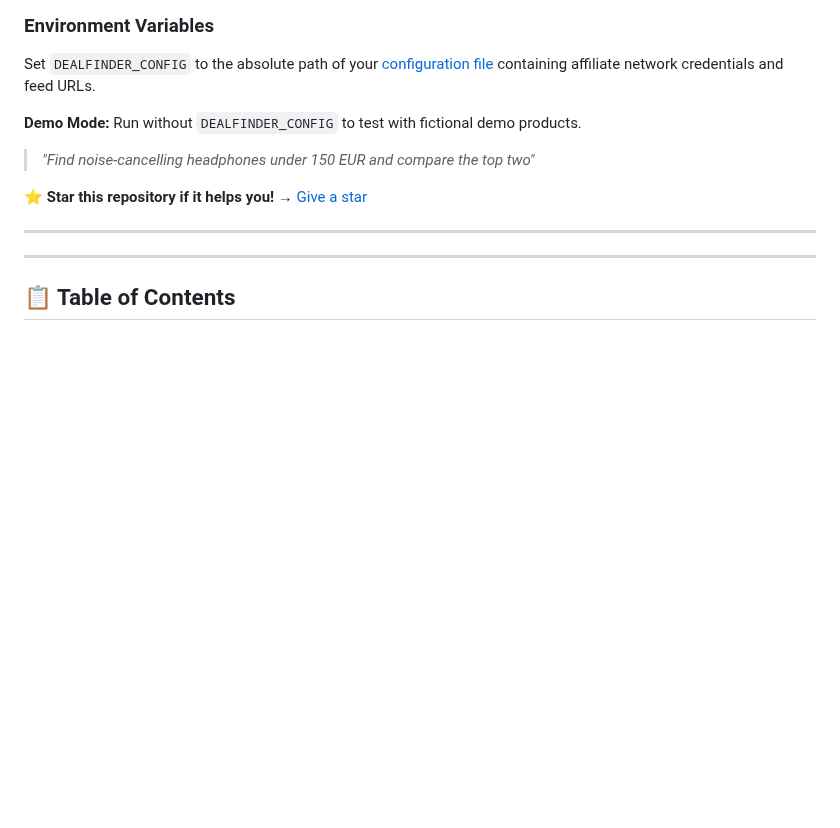
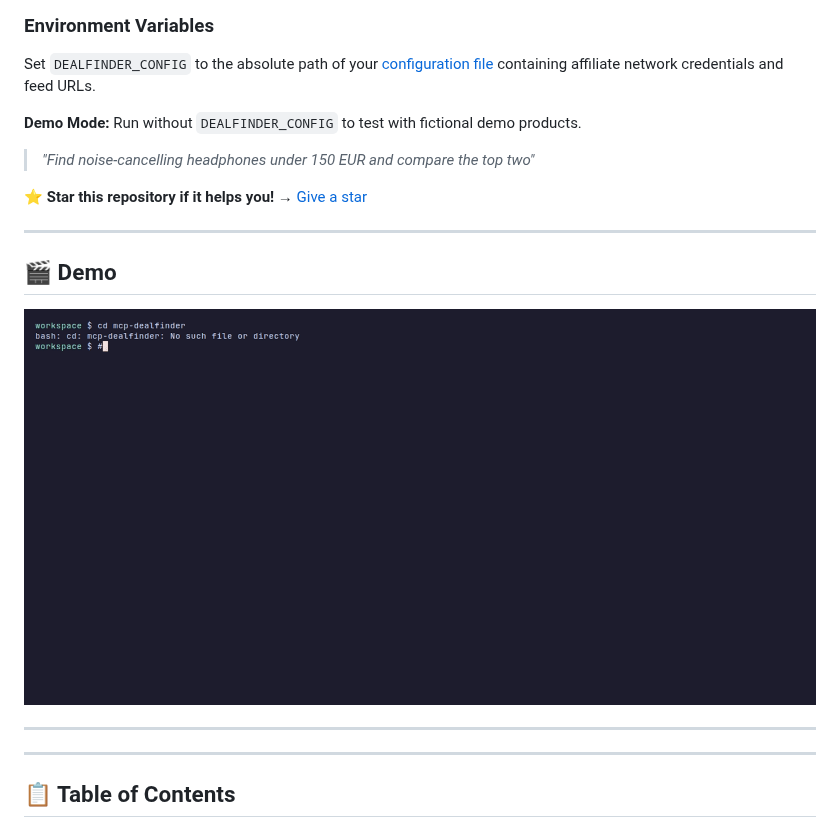
Before and after one commit to petrovicistefan/mcp-dealfinder, a Markdown page: README.md, the part around the change. Rendered like a GitHub page; pictures changed too: docs/demo.gif (added); blank space fills up the shorter version.

Commit message:
Add demo GIF generated with VHS
- Create demo.tape showing feed validation and product search
- Generate docs/demo.gif (1400x700, 300KB) with VHS + ttyd + ffmpeg
- Add demo section back to README with working GIF reference
- Demonstrates search for headphones with tracked affiliate links

Co-authored-by: Stefan Petrovici <petrovicistefan@users.noreply.github.com>

```diff
--- a/README.md
+++ b/README.md
@@ -93,6 +93,12 @@ Set `DEALFINDER_CONFIG` to the absolute path of your [configuration file](#confi
 > *"Find noise-cancelling headphones under 150 EUR and compare the top two"*
 
 **⭐ Star this repository if it helps you!** → [Give a star](https://github.com/petrovicistefan/mcp-dealfinder)
+
+---
+
+## 🎬 Demo
+
+![DealFinder Demo](docs/demo.gif)
 
 ---
 
```
Also changed, not shown: 1 other file.
